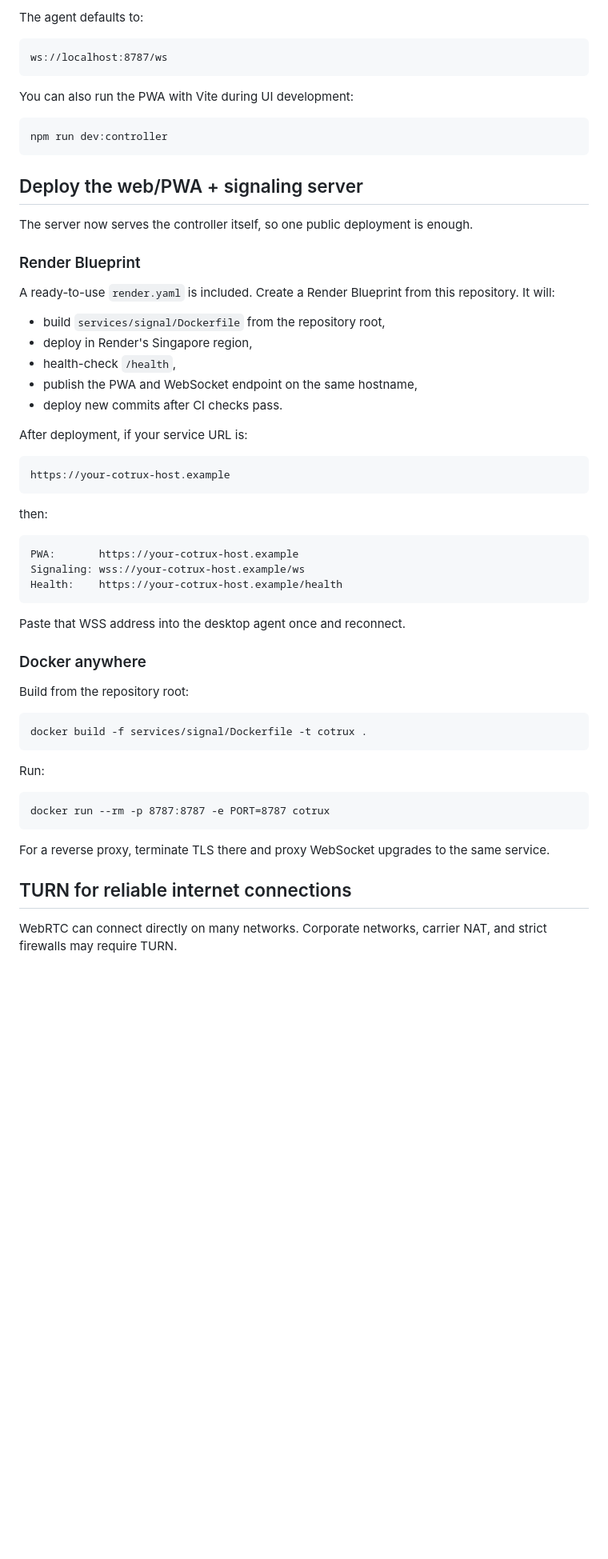
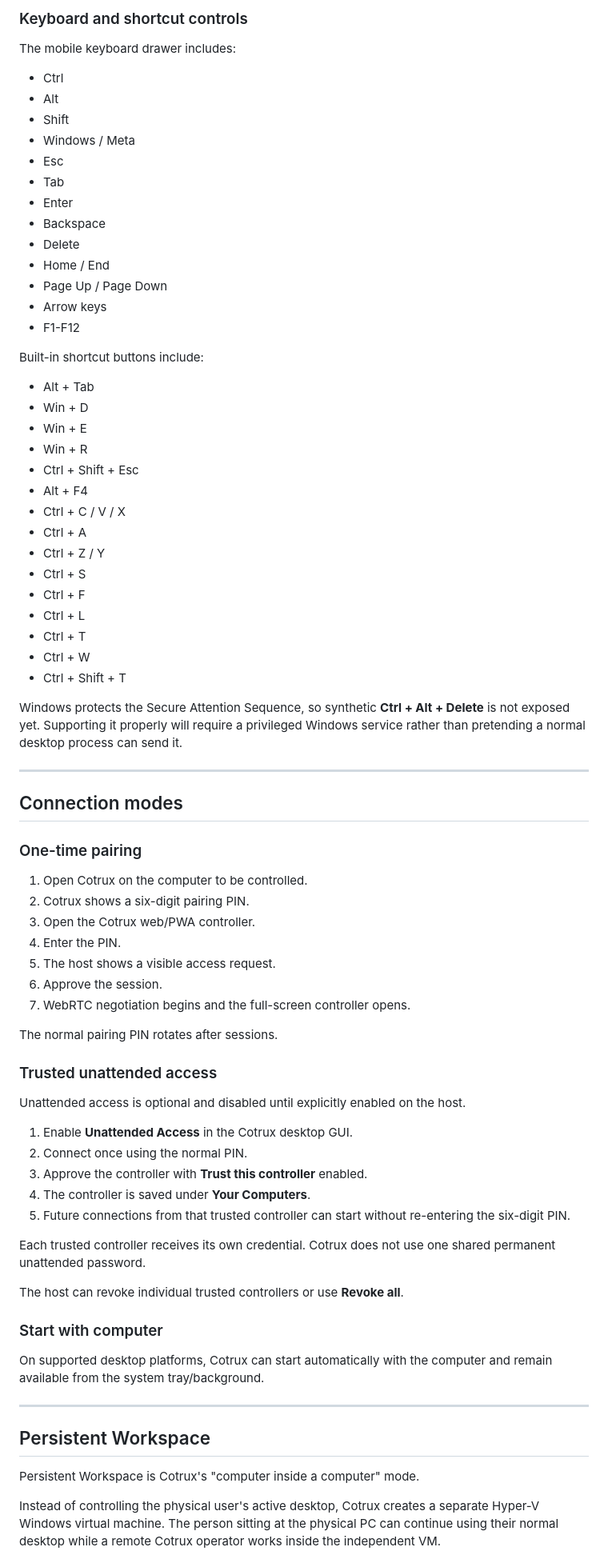
Before and after one commit to farshoffs/cotrux, a Markdown page: README.md, the part around one of its changes. Shown at 80% size. Rendered like a GitHub page; blank space fills up the shorter version.

Commit message:
Update README for current Cotrux platform

```diff
--- a/README.md
+++ b/README.md
@@ -44,51 +74,81 @@ Start the desktop agent in another terminal:
 
-The agent defaults to:
+### Keyboard and shortcut controls
 
-    ws://localhost:8787/ws
+The mobile keyboard drawer includes:
 
-You can also run the PWA with Vite during UI development:
+- Ctrl
+- Alt
+- Shift
+- Windows / Meta
+- Esc
+- Tab
+- Enter
+- Backspace
+- Delete
+- Home / End
+- Page Up / Page Down
+- Arrow keys
+- F1-F12
 
-    npm run dev:controller
+Built-in shortcut buttons include:
 
-## Deploy the web/PWA + signaling server
+- Alt + Tab
+- Win + D
+- Win + E
+- Win + R
+- Ctrl + Shift + Esc
+- Alt + F4
+- Ctrl + C / V / X
+- Ctrl + A
+- Ctrl + Z / Y
+- Ctrl + S
+- Ctrl + F
+- Ctrl + L
+- Ctrl + T
+- Ctrl + W
+- Ctrl + Shift + T
 
-The server now serves the controller itself, so one public deployment is enough.
+Windows protects the Secure Attention Sequence, so synthetic **Ctrl + Alt + Delete** is not exposed yet. Supporting it properly will require a privileged Windows service rather than pretending a normal desktop process can send it.
 
-### Render Blueprint
+---
 
-A ready-to-use `render.yaml` is included. Create a Render Blueprint from this repository. It will:
+## Connection modes
 
-- build `services/signal/Dockerfile` from the repository root,
-- deploy in Render's Singapore region,
-- health-check `/health`,
-- publish the PWA and WebSocket endpoint on the same hostname,
-- deploy new commits after CI checks pass.
+### One-time pairing
 
-After deployment, if your service URL is:
+1. Open Cotrux on the computer to be controlled.
+2. Cotrux shows a six-digit pairing PIN.
+3. Open the Cotrux web/PWA controller.
+4. Enter the PIN.
+5. The host shows a visible access request.
+6. Approve the session.
+7. WebRTC negotiation begins and the full-screen controller opens.
 
-    https://your-cotrux-host.example
+The normal pairing PIN rotates after sessions.
 
-then:
+### Trusted unattended access
 
-    PWA:       https://your-cotrux-host.example
-    Signaling: wss://your-cotrux-host.example/ws
-    Health:    https://your-cotrux-host.example/health
+Unattended access is optional and disabled until explicitly enabled on the host.
 
-Paste that WSS address into the desktop agent once and reconnect.
+1. Enable **Unattended Access** in the Cotrux desktop GUI.
+2. Connect once using the normal PIN.
+3. Approve the controller with **Trust this controller** enabled.
+4. The controller is saved under **Your Computers**.
+5. Future connections from that trusted controller can start without re-entering the six-digit PIN.
 
-### Docker anywhere
+Each trusted controller receives its own credential. Cotrux does not use one shared permanent unattended password.
 
-Build from the repository root:
+The host can revoke individual trusted controllers or use **Revoke all**.
 
-    docker build -f services/signal/Dockerfile -t cotrux .
+### Start with computer
 
-Run:
+On supported desktop platforms, Cotrux can start automatically with the computer and remain available from the system tray/background.
 
-    docker run --rm -p 8787:8787 -e PORT=8787 cotrux
+---
 
-For a reverse proxy, terminate TLS there and proxy WebSocket upgrades to the same service.
+## Persistent Workspace
 
-## TURN for reliable internet connections
+Persistent Workspace is Cotrux's "computer inside a computer" mode.
 
-WebRTC can connect directly on many networks. Corporate networks, carrier NAT, and strict firewalls may require TURN.
+Instead of controlling the physical user's active desktop, Cotrux creates a separate Hyper-V Windows virtual machine. The person sitting at the physical PC can continue using their normal desktop while a remote Cotrux operator works inside the independent VM.
 
```
Also changed, not shown: other parts of README.md (+401 -121 lines).
